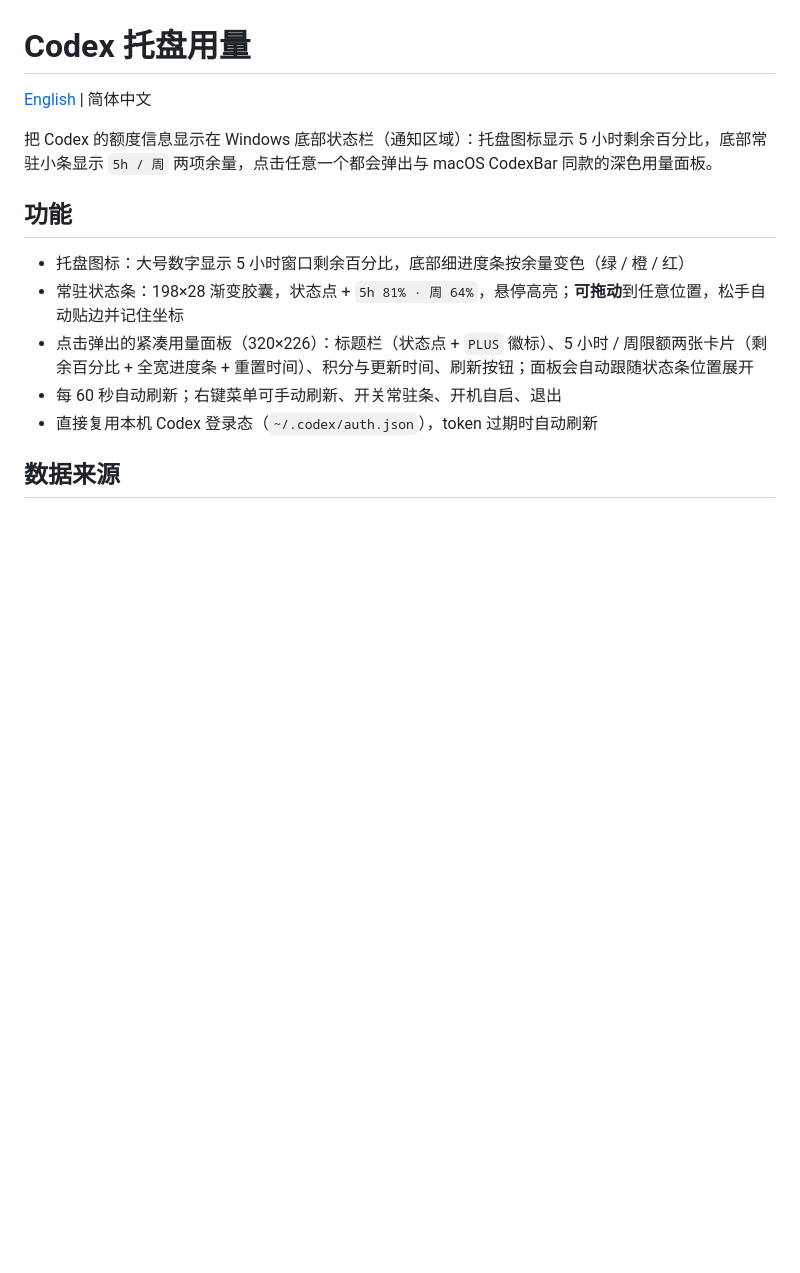
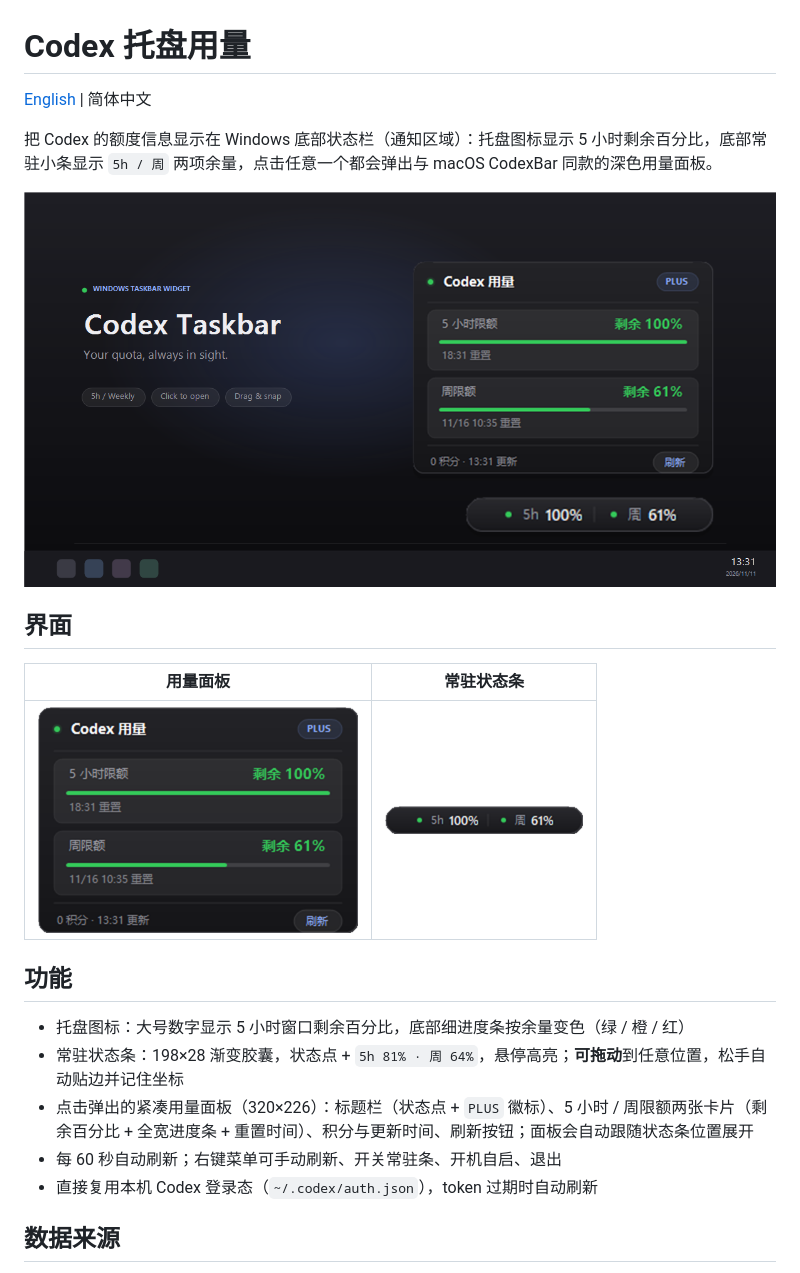
Before and after one commit to suboy1219/codex-taskbar, a Markdown page: README.md, the part around the change. Drawn GitHub-style; pictures changed too: docs/panel.png (added), docs/preview.png (added), docs/strip.png (added); blank space fills up the shorter version.

Commit message:
docs: add interface screenshots to READMEs

```diff
--- a/README.md
+++ b/README.md
@@ -3,6 +3,16 @@
 [English](README.en.md) | 简体中文
 
 把 Codex 的额度信息显示在 Windows 底部状态栏（通知区域）：托盘图标显示 5 小时剩余百分比，底部常驻小条显示 `5h / 周` 两项余量，点击任意一个都会弹出与 macOS CodexBar 同款的深色用量面板。
+
+<p align="center">
+  <img src="docs/preview.png" alt="Codex 托盘用量预览" width="900">
+</p>
+
+## 界面
+
+| 用量面板 | 常驻状态条 |
+| :---: | :---: |
+| <img src="docs/panel.png" alt="用量面板" width="320"> | <img src="docs/strip.png" alt="常驻状态条" width="198"> |
 
 ## 功能
 
```
Also changed, not shown: README.en.md (+10 -0 lines).
